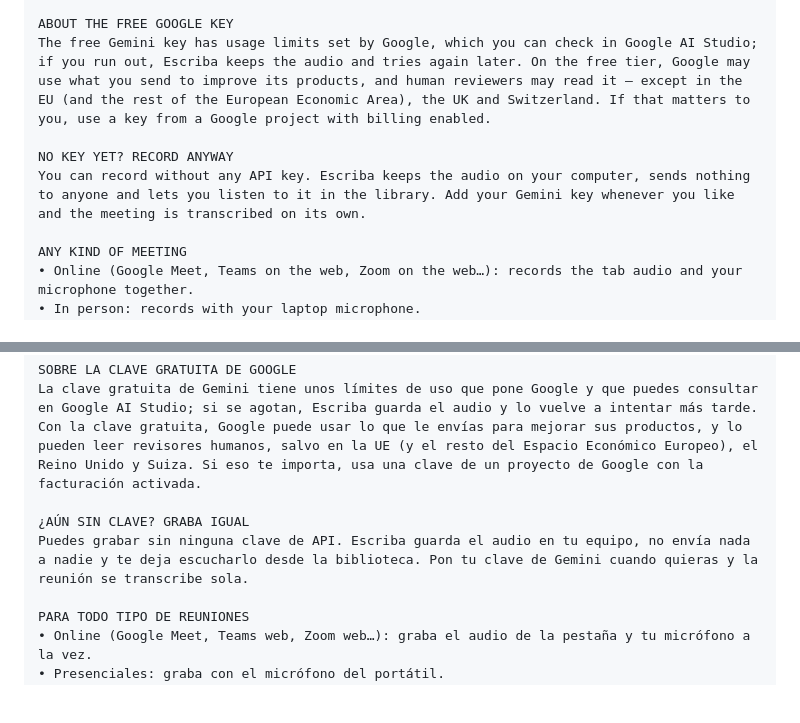
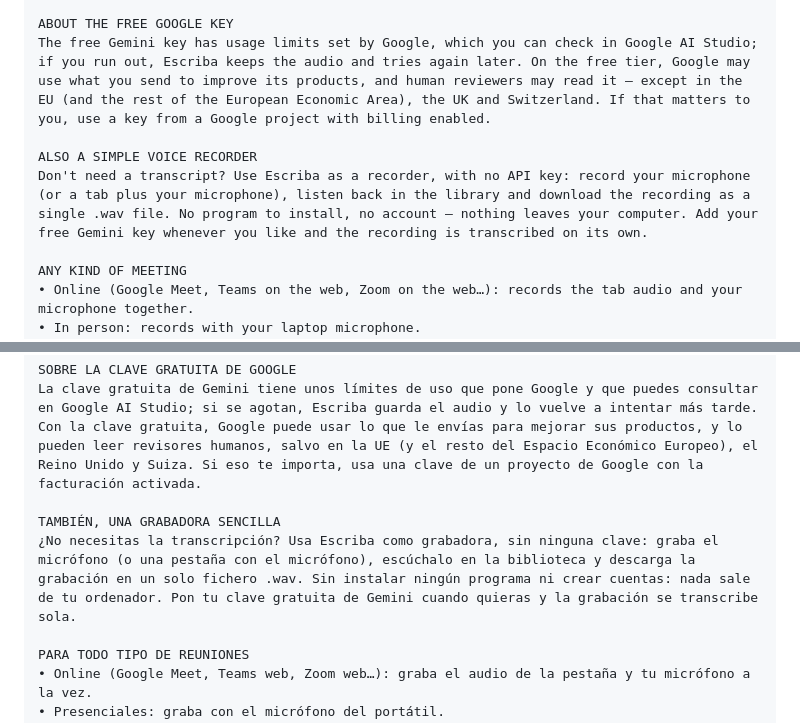
Before and after one commit to AlvaroGarrido10/escriba, a Markdown page: STORE_LISTING.md, 2 parts joined by grey strips. Drawn GitHub-style; blank space fills up the shorter version.

Commit message:
docs: la ficha de la 3.9.0 presenta Escriba también como grabadora
El apartado «¿Aún sin clave? Graba igual» pasa a «También, una grabadora
sencilla»: grabar sin clave, escucharlo y descargarlo en un solo .wav.
Mismo cambio en tienda/ficha_3.9.0.txt (en, es, ca y eu), que no va en git.

Co-Authored-By: Claude Opus 5.5 <noreply@anthropic.com>

```diff
--- a/STORE_LISTING.md
+++ b/STORE_LISTING.md
@@ -33,8 +33,8 @@ There are no paid plans and no sign-up. You use your own free Google Gemini API
 ABOUT THE FREE GOOGLE KEY
 The free Gemini key has usage limits set by Google, which you can check in Google AI Studio; if you run out, Escriba keeps the audio and tries again later. On the free tier, Google may use what you send to improve its products, and human reviewers may read it — except in the EU (and the rest of the European Economic Area), the UK and Switzerland. If that matters to you, use a key from a Google project with billing enabled.
 
-NO KEY YET? RECORD ANYWAY
-You can record without any API key. Escriba keeps the audio on your computer, sends nothing to anyone and lets you listen to it in the library. Add your Gemini key whenever you like and the meeting is transcribed on its own.
+ALSO A SIMPLE VOICE RECORDER
+Don't need a transcript? Use Escriba as a recorder, with no API key: record your microphone (or a tab plus your microphone), listen back in the library and download the recording as a single .wav file. No program to install, no account — nothing leaves your computer. Add your free Gemini key whenever you like and the recording is transcribed on its own.
 
 ANY KIND OF MEETING
 • Online (Google Meet, Teams on the web, Zoom on the web…): records the tab audio and your microphone together.
@@ -70,8 +70,8 @@ No hay planes de pago ni registro. Usas tu propia clave gratuita de Google Gemin
 SOBRE LA CLAVE GRATUITA DE GOOGLE
 La clave gratuita de Gemini tiene unos límites de uso que pone Google y que puedes consultar en Google AI Studio; si se agotan, Escriba guarda el audio y lo vuelve a intentar más tarde. Con la clave gratuita, Google puede usar lo que le envías para mejorar sus productos, y lo pueden leer revisores humanos, salvo en la UE (y el resto del Espacio Económico Europeo), el Reino Unido y Suiza. Si eso te importa, usa una clave de un proyecto de Google con la facturación activada.
 
-¿AÚN SIN CLAVE? GRABA IGUAL
-Puedes grabar sin ninguna clave de API. Escriba guarda el audio en tu equipo, no envía nada a nadie y te deja escucharlo desde la biblioteca. Pon tu clave de Gemini cuando quieras y la reunión se transcribe sola.
+TAMBIÉN, UNA GRABADORA SENCILLA
+¿No necesitas la transcripción? Usa Escriba como grabadora, sin ninguna clave: graba el micrófono (o una pestaña con el micrófono), escúchalo en la biblioteca y descarga la grabación en un solo fichero .wav. Sin instalar ningún programa ni crear cuentas: nada sale de tu ordenador. Pon tu clave gratuita de Gemini cuando quieras y la grabación se transcribe sola.
 
 PARA TODO TIPO DE REUNIONES
 • Online (Google Meet, Teams web, Zoom web…): graba el audio de la pestaña y tu micrófono a la vez.
```
